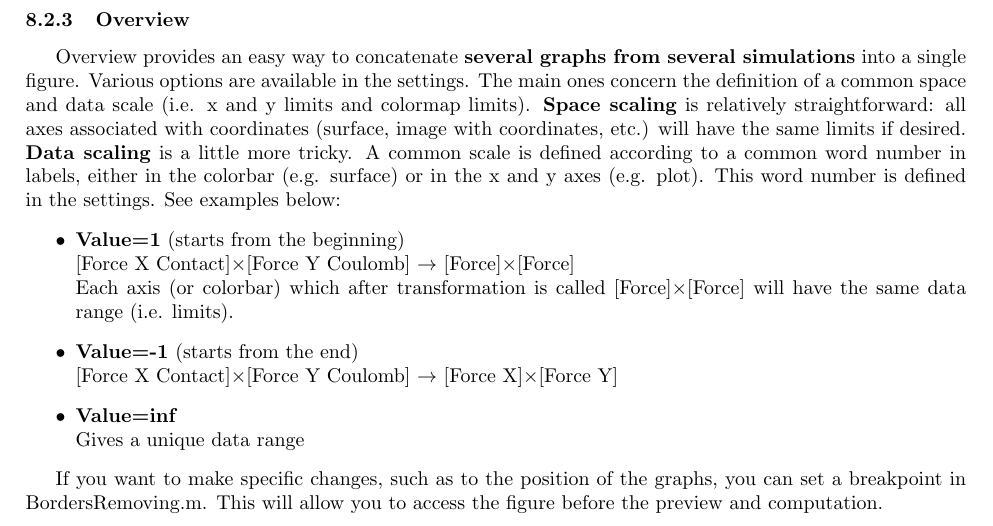
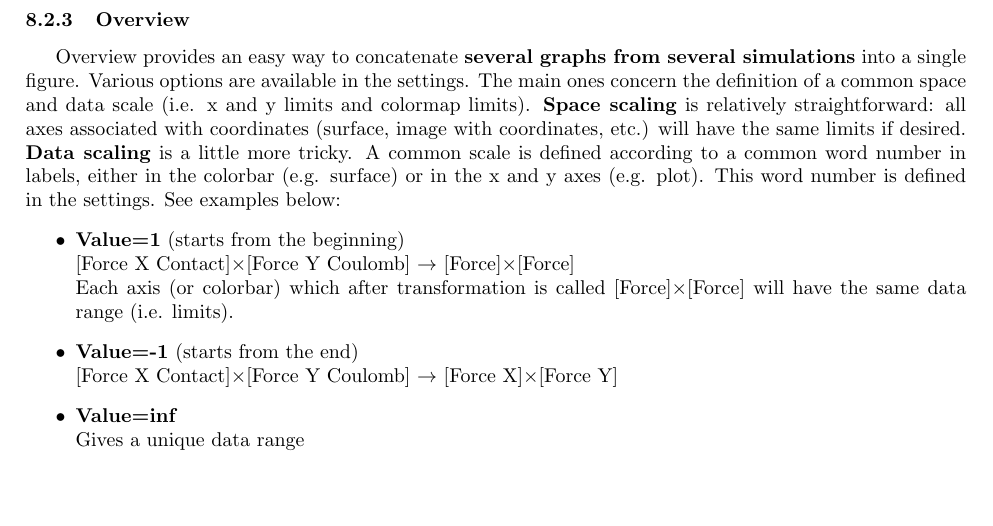
Before and after one commit to kdaigne/ModLab, a LaTeX document (UserGuide/userguide.tex): part of page 9 of 9, cut so that both start at the same text, the shorter picture padded with empty space. Compiled offline with pdfLaTeX.

Commit message:
Add files via upload

```diff
--- a/UserGuide/userguide.tex
+++ b/UserGuide/userguide.tex
@@ -318,6 +318,4 @@ Each axis (or colorbar) which after transformation is called [Force]$\times$[For
 Gives a unique data range
 \end{itemize}
 
-If you want to make specific changes, such as to the position of the graphs, you can set a breakpoint in BordersRemoving.m. This will allow you to access the figure before the preview and computation.
-
 \end{document}
```
Also changed, not shown: UserGuide/userguide.pdf.
